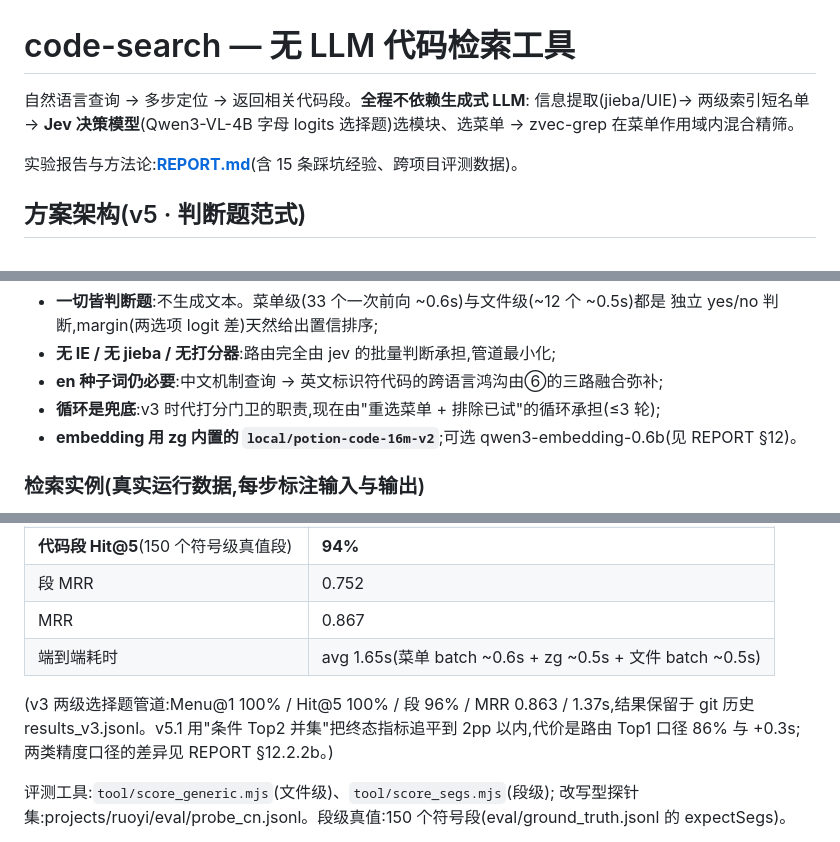
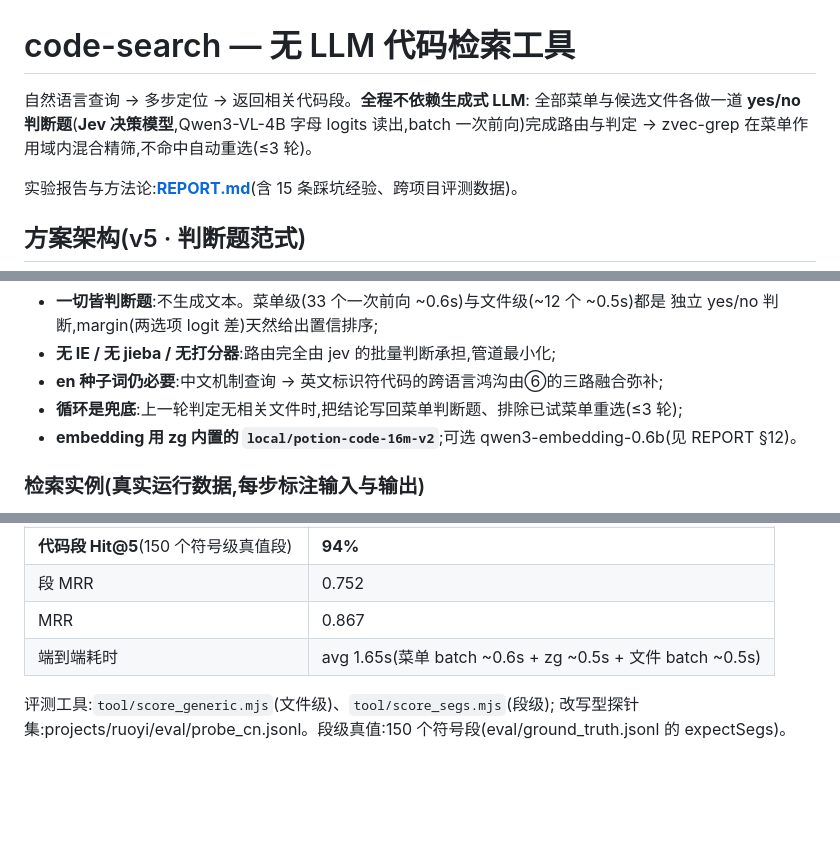
Before and after one commit to zelixir/code-search, a Markdown page: README.md, 3 parts joined by grey strips. Drawn GitHub-style; blank space fills up the shorter version.

```diff
--- a/README.md
+++ b/README.md
@@ -1,7 +1,7 @@
 # code-search — 无 LLM 代码检索工具
 
 自然语言查询 → 多步定位 → 返回相关代码段。**全程不依赖生成式 LLM**:
-信息提取(jieba/UIE)→ 两级索引短名单 → **Jev 决策模型**(Qwen3-VL-4B 字母 logits 选择题)选模块、选菜单 → zvec-grep 在菜单作用域内混合精筛。
+全部菜单与候选文件各做一道 **yes/no 判断题**(**Jev 决策模型**,Qwen3-VL-4B 字母 logits 读出,batch 一次前向)完成路由与判定 → zvec-grep 在菜单作用域内混合精筛,不命中自动重选(≤3 轮)。
 
 实验报告与方法论:**[REPORT.md](REPORT.md)**(含 15 条踩坑经验、跨项目评测数据)。
 
@@ -27,7 +27,7 @@
   独立 yes/no 判断,margin(两选项 logit 差)天然给出置信排序;
 - **无 IE / 无 jieba / 无打分器**:路由完全由 jev 的批量判断承担,管道最小化;
 - **en 种子词仍必要**:中文机制查询 → 英文标识符代码的跨语言鸿沟由⑥的三路融合弥补;
-- **循环是兜底**:v3 时代打分门卫的职责,现在由"重选菜单 + 排除已试"的循环承担(≤3 轮);
+- **循环是兜底**:上一轮判定无相关文件时,把结论写回菜单判断题、排除已试菜单重选(≤3 轮);
 - **embedding 用 zg 内置的 `local/potion-code-16m-v2`**;可选 qwen3-embedding-0.6b(见 REPORT §12)。
 
 ### 检索实例(真实运行数据,每步标注输入与输出)
@@ -195,10 +149,6 @@ v5.1 管道(判断题 batch 范式,无 IE/jieba/打分器,embedding = zg 内置
 | MRR | 0.867 |
 | 端到端耗时 | avg 1.65s(菜单 batch ~0.6s + zg ~0.5s + 文件 batch ~0.5s) |
 
-(v3 两级选择题管道:Menu@1 100% / Hit@5 100% / 段 96% / MRR 0.863 / 1.37s,结果保留于 git 历史
-results_v3.jsonl。v5.1 用"条件 Top2 并集"把终态指标追平到 2pp 以内,代价是路由 Top1 口径 86% 与
-+0.3s;两类精度口径的差异见 REPORT §12.2.2b。)
-
 评测工具:`tool/score_generic.mjs`(文件级)、`tool/score_segs.mjs`(段级);
 改写型探针集:projects/ruoyi/eval/probe_cn.jsonl。段级真值:150 个符号段(eval/ground_truth.jsonl 的 expectSegs)。
 
```
Also changed, not shown: other parts of README.md (+2 -48 lines).
